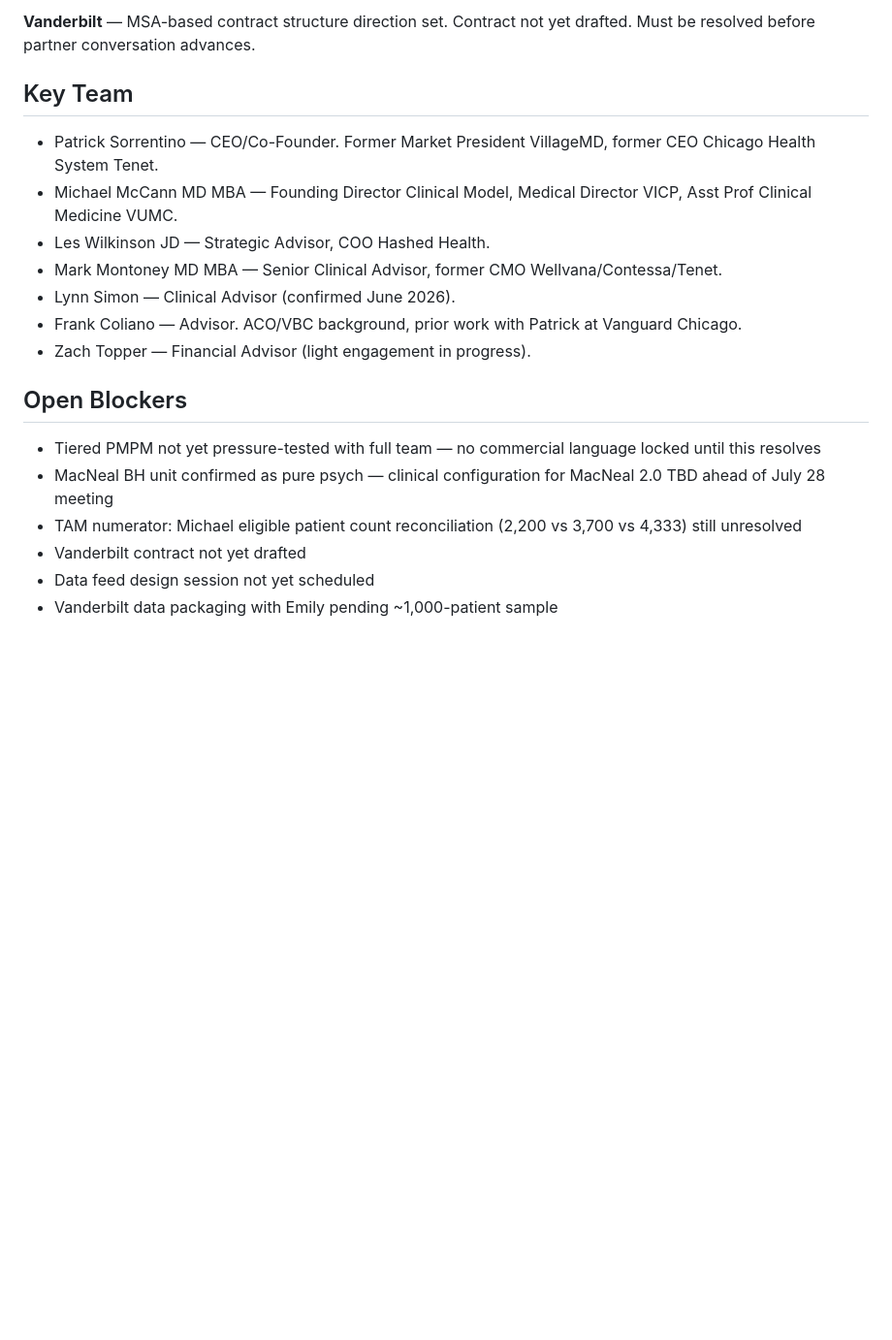
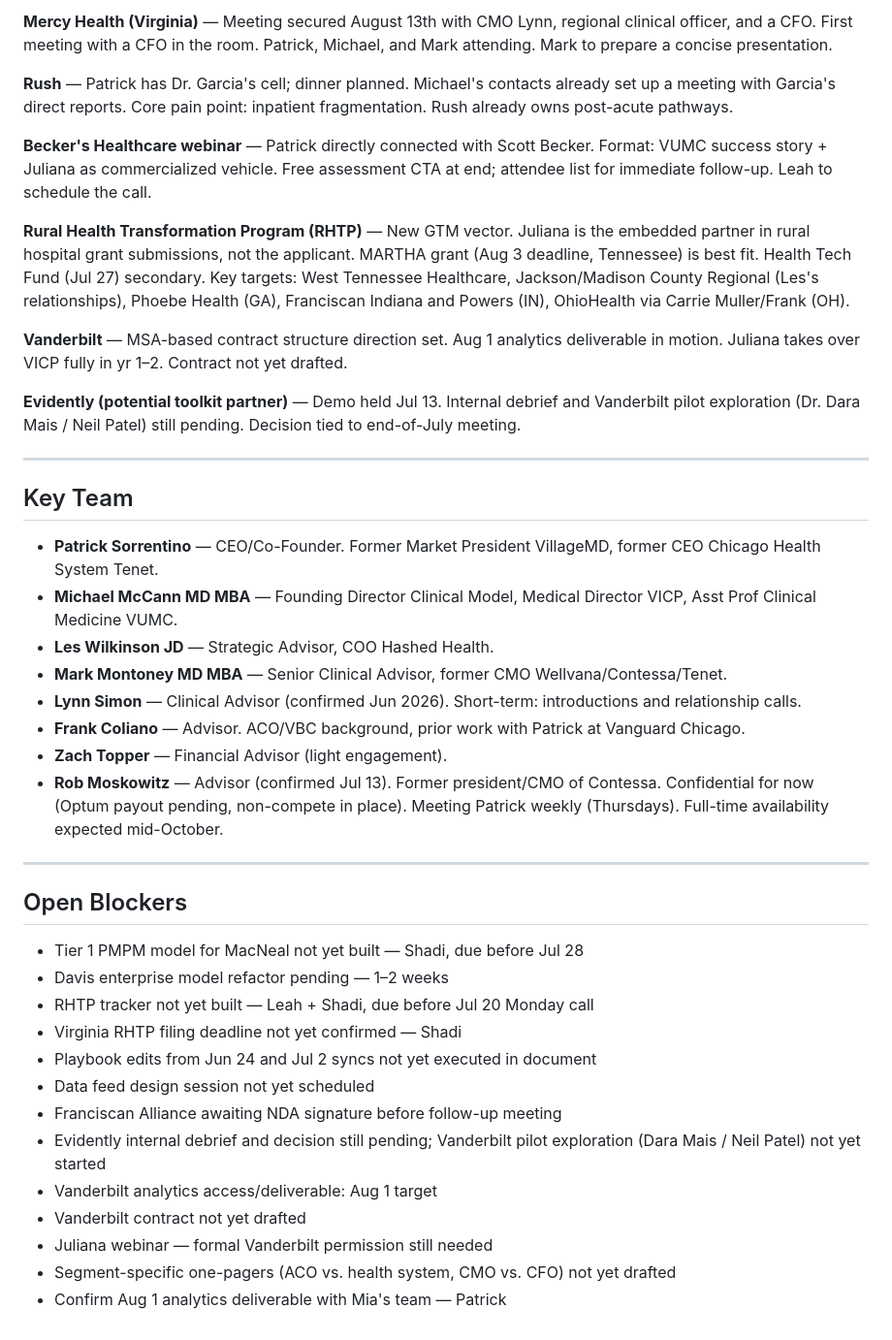
Before and after one commit to sawad26/ask-juliana, a Markdown page: juliana-kb.md, the part around one of its changes. Shown at 97% size. Rendered like a GitHub page; blank space fills up the shorter version.

```diff
--- a/juliana-kb.md
+++ b/juliana-kb.md
@@ -88,20 +113,42 @@ Bottom-up TAM (revised June 25, 2026):
 
-**Vanderbilt** — MSA-based contract structure direction set. Contract not yet drafted. Must be resolved before partner conversation advances.
+**Mercy Health (Virginia)** — Meeting secured August 13th with CMO Lynn, regional clinical officer, and a CFO. First meeting with a CFO in the room. Patrick, Michael, and Mark attending. Mark to prepare a concise presentation.
+
+**Rush** — Patrick has Dr. Garcia's cell; dinner planned. Michael's contacts already set up a meeting with Garcia's direct reports. Core pain point: inpatient fragmentation. Rush already owns post-acute pathways.
+
+**Becker's Healthcare webinar** — Patrick directly connected with Scott Becker. Format: VUMC success story + Juliana as commercialized vehicle. Free assessment CTA at end; attendee list for immediate follow-up. Leah to schedule the call.
+
+**Rural Health Transformation Program (RHTP)** — New GTM vector. Juliana is the embedded partner in rural hospital grant submissions, not the applicant. MARTHA grant (Aug 3 deadline, Tennessee) is best fit. Health Tech Fund (Jul 27) secondary. Key targets: West Tennessee Healthcare, Jackson/Madison County Regional (Les's relationships), Phoebe Health (GA), Franciscan Indiana and Powers (IN), OhioHealth via Carrie Muller/Frank (OH).
+
+**Vanderbilt** — MSA-based contract structure direction set. Aug 1 analytics deliverable in motion. Juliana takes over VICP fully in yr 1–2. Contract not yet drafted.
+
+**Evidently (potential toolkit partner)** — Demo held Jul 13. Internal debrief and Vanderbilt pilot exploration (Dr. Dara Mais / Neil Patel) still pending. Decision tied to end-of-July meeting.
+
+---
 
 ## Key Team
 
-- Patrick Sorrentino — CEO/Co-Founder. Former Market President VillageMD, former CEO Chicago Health System Tenet.
-- Michael McCann MD MBA — Founding Director Clinical Model, Medical Director VICP, Asst Prof Clinical Medicine VUMC.
-- Les Wilkinson JD — Strategic Advisor, COO Hashed Health.
-- Mark Montoney MD MBA — Senior Clinical Advisor, former CMO Wellvana/Contessa/Tenet.
-- Lynn Simon — Clinical Advisor (confirmed June 2026).
-- Frank Coliano — Advisor. ACO/VBC background, prior work with Patrick at Vanguard Chicago.
-- Zach Topper — Financial Advisor (light engagement in progress).
+- **Patrick Sorrentino** — CEO/Co-Founder. Former Market President VillageMD, former CEO Chicago Health System Tenet.
+- **Michael McCann MD MBA** — Founding Director Clinical Model, Medical Director VICP, Asst Prof Clinical Medicine VUMC.
+- **Les Wilkinson JD** — Strategic Advisor, COO Hashed Health.
+- **Mark Montoney MD MBA** — Senior Clinical Advisor, former CMO Wellvana/Contessa/Tenet.
+- **Lynn Simon** — Clinical Advisor (confirmed Jun 2026). Short-term: introductions and relationship calls.
+- **Frank Coliano** — Advisor. ACO/VBC background, prior work with Patrick at Vanguard Chicago.
+- **Zach Topper** — Financial Advisor (light engagement).
+- **Rob Moskowitz** — Advisor (confirmed Jul 13). Former president/CMO of Contessa. Confidential for now (Optum payout pending, non-compete in place). Meeting Patrick weekly (Thursdays). Full-time availability expected mid-October.
+---
+
 ## Open Blockers
 
-- Tiered PMPM not yet pressure-tested with full team — no commercial language locked until this resolves
-- MacNeal BH unit confirmed as pure psych — clinical configuration for MacNeal 2.0 TBD ahead of July 28 meeting
-- TAM numerator: Michael eligible patient count reconciliation (2,200 vs 3,700 vs 4,333) still unresolved
+- Tier 1 PMPM model for MacNeal not yet built — Shadi, due before Jul 28
+- Davis enterprise model refactor pending — 1–2 weeks
+- RHTP tracker not yet built — Leah + Shadi, due before Jul 20 Monday call
+- Virginia RHTP filing deadline not yet confirmed — Shadi
+- Playbook edits from Jun 24 and Jul 2 syncs not yet executed in document
+- Data feed design session not yet scheduled
+- Franciscan Alliance awaiting NDA signature before follow-up meeting
+- Evidently internal debrief and decision still pending; Vanderbilt pilot exploration (Dara Mais / Neil Patel) not yet started
+- Vanderbilt analytics access/deliverable: Aug 1 target
 - Vanderbilt contract not yet drafted
-- Data feed design session not yet scheduled
-- Vanderbilt data packaging with Emily pending ~1,000-patient sample
+- Juliana webinar — formal Vanderbilt permission still needed
+- Segment-specific one-pagers (ACO vs. health system, CMO vs. CFO) not yet drafted
+- Confirm Aug 1 analytics deliverable with Mia's team — Patrick
```
Also changed, not shown: other parts of juliana-kb.md (+62 -37 lines).
